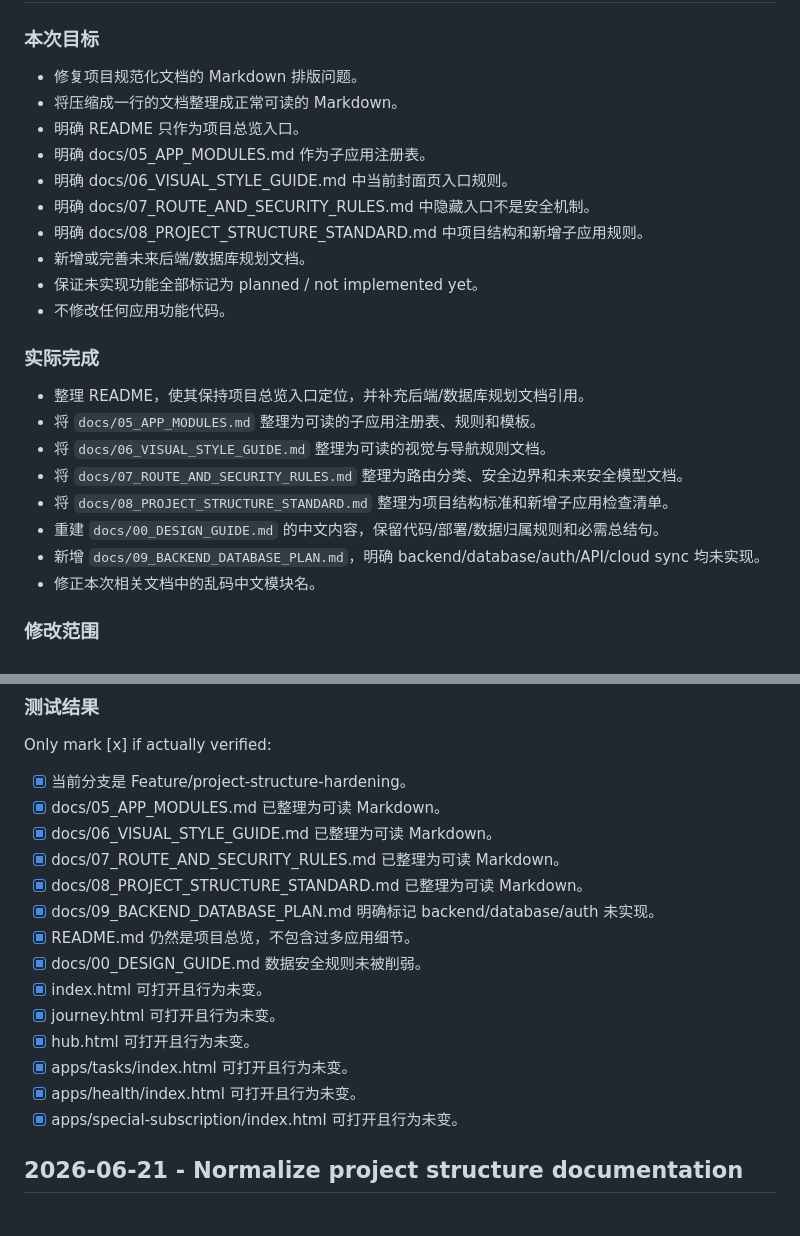
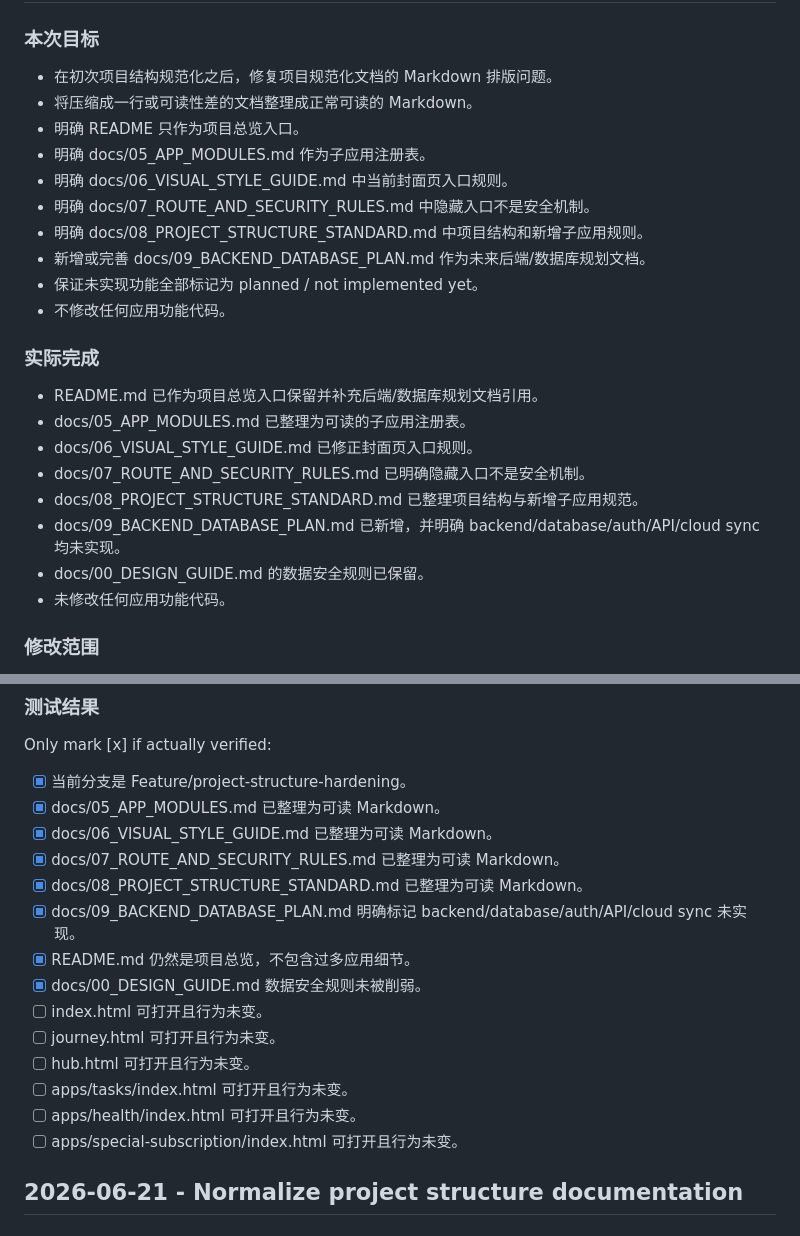
Before and after one commit to maoyifanEE/Personal_Web, a Markdown page: docs/PROJECT_HISTORY.md, 2 parts joined by grey strips. Rendered like a GitHub page.

Commit message:
Fix project history documentation checklist

```diff
--- a/docs/PROJECT_HISTORY.md
+++ b/docs/PROJECT_HISTORY.md
@@ -4,27 +4,27 @@
 
 ### 本次目标
 
-* 修复项目规范化文档的 Markdown 排版问题。
-* 将压缩成一行的文档整理成正常可读的 Markdown。
+* 在初次项目结构规范化之后，修复项目规范化文档的 Markdown 排版问题。
+* 将压缩成一行或可读性差的文档整理成正常可读的 Markdown。
 * 明确 README 只作为项目总览入口。
 * 明确 docs/05_APP_MODULES.md 作为子应用注册表。
 * 明确 docs/06_VISUAL_STYLE_GUIDE.md 中当前封面页入口规则。
 * 明确 docs/07_ROUTE_AND_SECURITY_RULES.md 中隐藏入口不是安全机制。
 * 明确 docs/08_PROJECT_STRUCTURE_STANDARD.md 中项目结构和新增子应用规则。
-* 新增或完善未来后端/数据库规划文档。
+* 新增或完善 docs/09_BACKEND_DATABASE_PLAN.md 作为未来后端/数据库规划文档。
 * 保证未实现功能全部标记为 planned / not implemented yet。
 * 不修改任何应用功能代码。
 
 ### 实际完成
 
-* 整理 README，使其保持项目总览入口定位，并补充后端/数据库规划文档引用。
-* 将 `docs/05_APP_MODULES.md` 整理为可读的子应用注册表、规则和模板。
-* 将 `docs/06_VISUAL_STYLE_GUIDE.md` 整理为可读的视觉与导航规则文档。
-* 将 `docs/07_ROUTE_AND_SECURITY_RULES.md` 整理为路由分类、安全边界和未来安全模型文档。
-* 将 `docs/08_PROJECT_STRUCTURE_STANDARD.md` 整理为项目结构标准和新增子应用检查清单。
-* 重建 `docs/00_DESIGN_GUIDE.md` 的中文内容，保留代码/部署/数据归属规则和必需总结句。
-* 新增 `docs/09_BACKEND_DATABASE_PLAN.md`，明确 backend/database/auth/API/cloud sync 均未实现。
-* 修正本次相关文档中的乱码中文模块名。
+* README.md 已作为项目总览入口保留并补充后端/数据库规划文档引用。
+* docs/05_APP_MODULES.md 已整理为可读的子应用注册表。
+* docs/06_VISUAL_STYLE_GUIDE.md 已修正封面页入口规则。
+* docs/07_ROUTE_AND_SECURITY_RULES.md 已明确隐藏入口不是安全机制。
+* docs/08_PROJECT_STRUCTURE_STANDARD.md 已整理项目结构与新增子应用规范。
+* docs/09_BACKEND_DATABASE_PLAN.md 已新增，并明确 backend/database/auth/API/cloud sync 均未实现。
+* docs/00_DESIGN_GUIDE.md 的数据安全规则已保留。
+* 未修改任何应用功能代码。
 
 ### 修改范围
 
@@ -64,15 +64,15 @@ Only mark [x] if actually verified:
 * [x] docs/06_VISUAL_STYLE_GUIDE.md 已整理为可读 Markdown。
 * [x] docs/07_ROUTE_AND_SECURITY_RULES.md 已整理为可读 Markdown。
 * [x] docs/08_PROJECT_STRUCTURE_STANDARD.md 已整理为可读 Markdown。
-* [x] docs/09_BACKEND_DATABASE_PLAN.md 明确标记 backend/database/auth 未实现。
+* [x] docs/09_BACKEND_DATABASE_PLAN.md 明确标记 backend/database/auth/API/cloud sync 未实现。
 * [x] README.md 仍然是项目总览，不包含过多应用细节。
 * [x] docs/00_DESIGN_GUIDE.md 数据安全规则未被削弱。
-* [x] index.html 可打开且行为未变。
-* [x] journey.html 可打开且行为未变。
-* [x] hub.html 可打开且行为未变。
-* [x] apps/tasks/index.html 可打开且行为未变。
-* [x] apps/health/index.html 可打开且行为未变。
-* [x] apps/special-subscription/index.html 可打开且行为未变。
+* [ ] index.html 可打开且行为未变。
+* [ ] journey.html 可打开且行为未变。
+* [ ] hub.html 可打开且行为未变。
+* [ ] apps/tasks/index.html 可打开且行为未变。
+* [ ] apps/health/index.html 可打开且行为未变。
+* [ ] apps/special-subscription/index.html 可打开且行为未变。
 
 ## 2026-06-21 - Normalize project structure documentation
 
```
